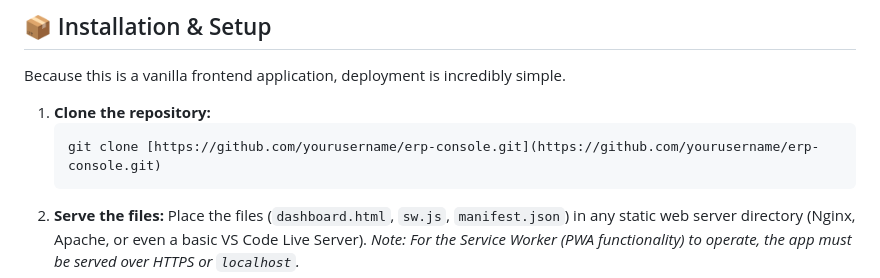
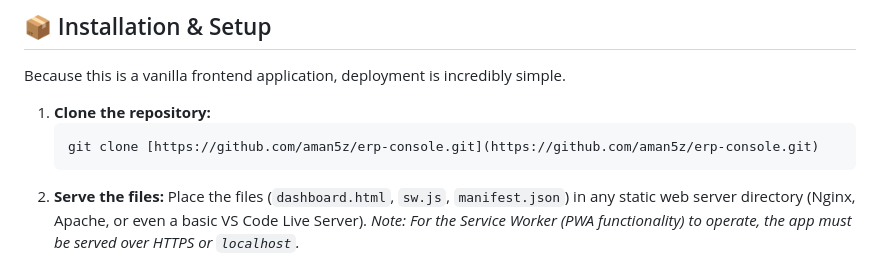
Before and after one commit to aman5z/erp, a Markdown page: README.md, the part around the change. Rendered like a GitHub page.

````diff
--- a/README.md
+++ b/README.md
@@ -71,7 +71,7 @@ Because this is a vanilla frontend application, deployment is incredibly simple.
 
 1. **Clone the repository:**
    ```bash
-   git clone [https://github.com/yourusername/erp-console.git](https://github.com/yourusername/erp-console.git)
+   git clone [https://github.com/aman5z/erp-console.git](https://github.com/aman5z/erp-console.git)
    ```
 2. **Serve the files:**
    Place the files (`dashboard.html`, `sw.js`, `manifest.json`) in any static web server directory (Nginx, Apache, or even a basic VS Code Live Server).
````
